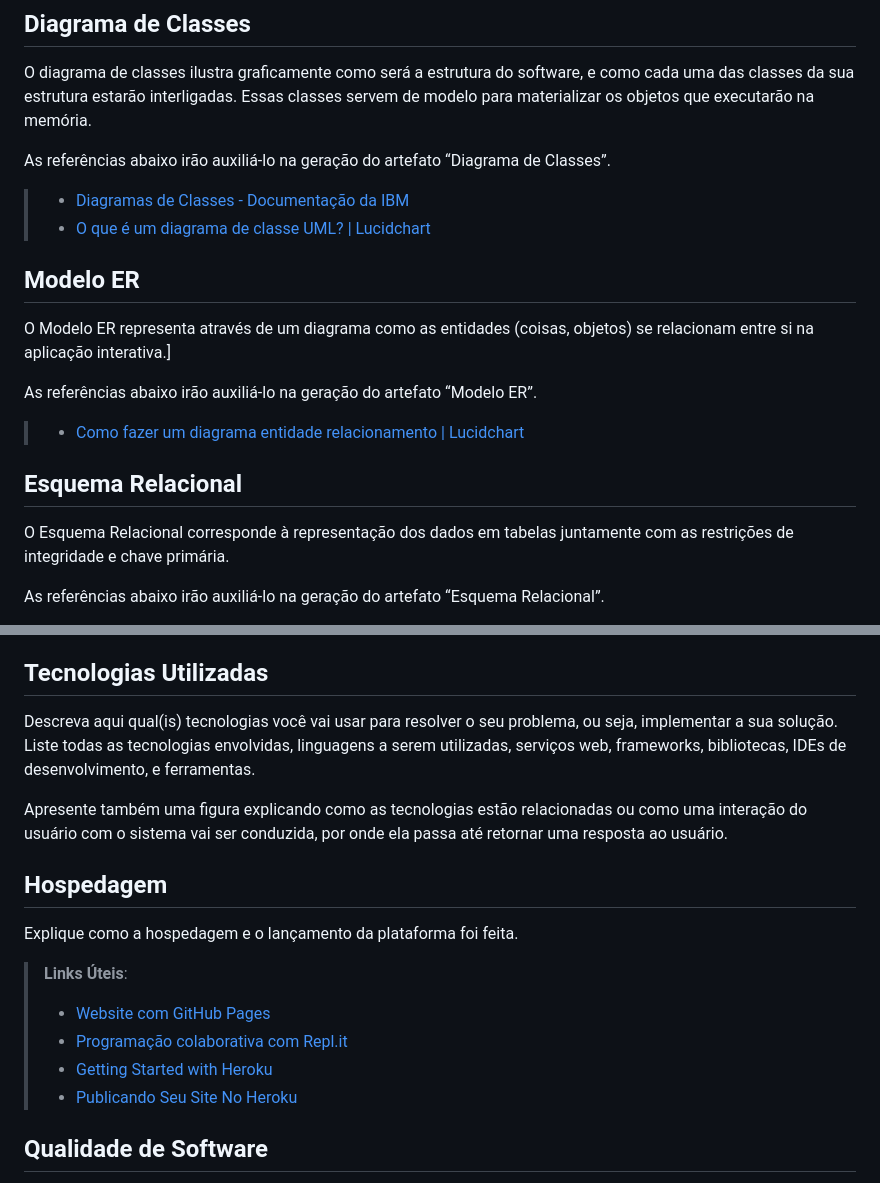
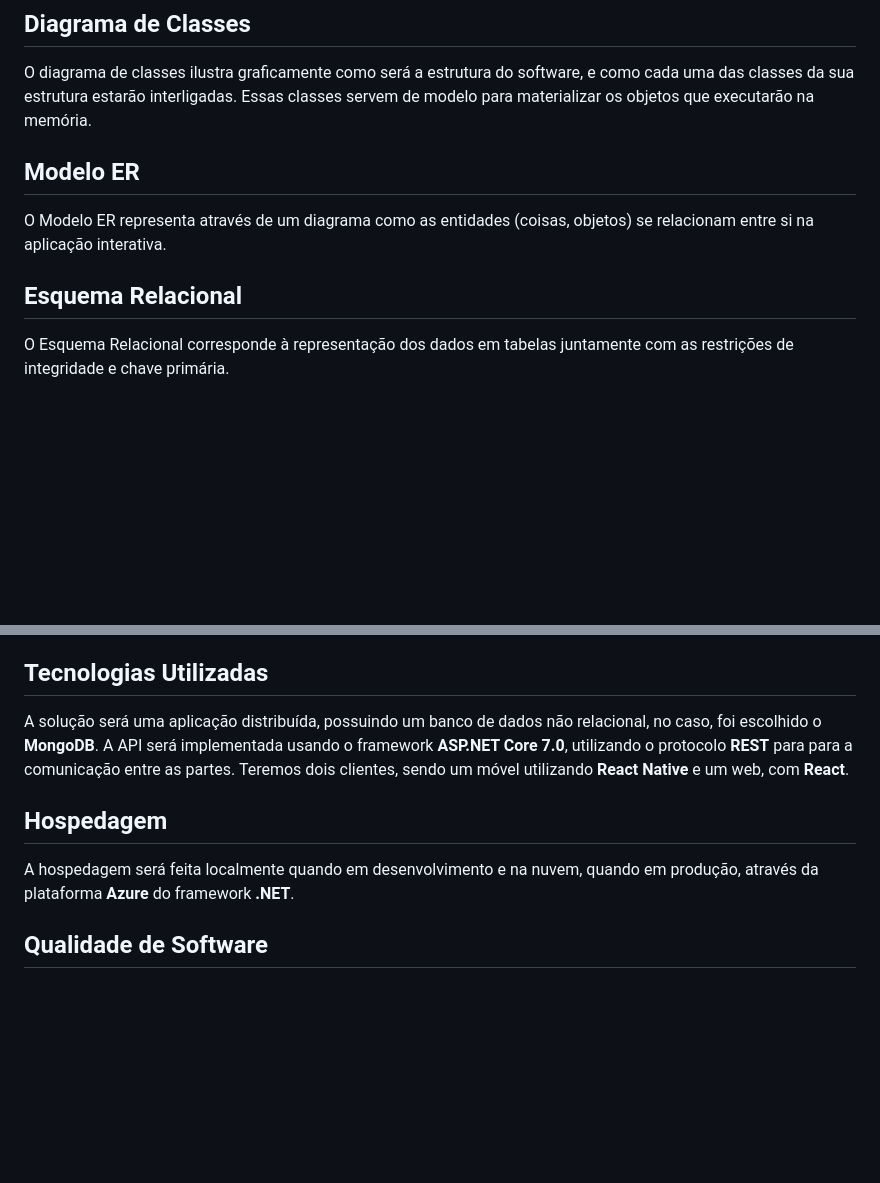
Before and after one commit to ICEI-PUC-Minas-PMV-ADS/pmv-ads-2023-2-e4-proj-infra-t1-pmv-ads-2023-2-e4-proj-sga-gas, a Markdown page: docs/05-Arquitetura da Solução.md, 2 parts joined by grey strips. Rendered like a GitHub page; blank space fills up the shorter version.

Commit message:
Arquitetura da Solução

```diff
--- a/docs/05-Arquitetura da Solução.md
+++ b/docs/05-Arquitetura da Solução.md
@@ -10,22 +10,16 @@ Definição de como o software é estruturado em termos dos componentes que faze
 
 O diagrama de classes ilustra graficamente como será a estrutura do software, e como cada uma das classes da sua estrutura estarão interligadas. Essas classes servem de modelo para materializar os objetos que executarão na memória.
 
-As referências abaixo irão auxiliá-lo na geração do artefato “Diagrama de Classes”.
 
-> - [Diagramas de Classes - Documentação da IBM](https://www.ibm.com/docs/pt-br/rational-soft-arch/9.6.1?topic=diagrams-class)
-> - [O que é um diagrama de classe UML? | Lucidchart](https://www.lucidchart.com/pages/pt/o-que-e-diagrama-de-classe-uml)
 
 ## Modelo ER
 
-O Modelo ER representa através de um diagrama como as entidades (coisas, objetos) se relacionam entre si na aplicação interativa.]
+O Modelo ER representa através de um diagrama como as entidades (coisas, objetos) se relacionam entre si na aplicação interativa.
 
-As referências abaixo irão auxiliá-lo na geração do artefato “Modelo ER”.
 
-> - [Como fazer um diagrama entidade relacionamento | Lucidchart](https://www.lucidchart.com/pages/pt/como-fazer-um-diagrama-entidade-relacionamento)
 
 ## Esquema Relacional
 
 O Esquema Relacional corresponde à representação dos dados em tabelas juntamente com as restrições de integridade e chave primária.
 
-As referências abaixo irão auxiliá-lo na geração do artefato “Esquema Relacional”.
 
@@ -37,20 +30,11 @@ Entregar um arquivo banco.sql contendo os scripts de criação das tabelas do ba
 
 ## Tecnologias Utilizadas
 
-Descreva aqui qual(is) tecnologias você vai usar para resolver o seu problema, ou seja, implementar a sua solução. Liste todas as tecnologias envolvidas, linguagens a serem utilizadas, serviços web, frameworks, bibliotecas, IDEs de desenvolvimento, e ferramentas.
-
-Apresente também uma figura explicando como as tecnologias estão relacionadas ou como uma interação do usuário com o sistema vai ser conduzida, por onde ela passa até retornar uma resposta ao usuário.
+A solução será uma aplicação distribuída, possuindo um banco de dados não relacional, no caso, foi escolhido o **MongoDB**. A API será implementada usando o framework **ASP.NET Core 7.0**, utilizando o protocolo **REST** para para a comunicação entre as partes. Teremos dois clientes, sendo um móvel utilizando **React Native** e um web, com **React**.
 
 ## Hospedagem
 
-Explique como a hospedagem e o lançamento da plataforma foi feita.
-
-> **Links Úteis**:
->
-> - [Website com GitHub Pages](https://pages.github.com/)
-> - [Programação colaborativa com Repl.it](https://repl.it/)
-> - [Getting Started with Heroku](https://devcenter.heroku.com/start)
-> - [Publicando Seu Site No Heroku](http://pythonclub.com.br/publicando-seu-hello-world-no-heroku.html)
+A hospedagem será feita localmente quando em desenvolvimento e na nuvem, quando em produção, através da plataforma **Azure** do framework **.NET**.
 
 ## Qualidade de Software
 
```
Also changed, not shown: other parts of docs/05-Arquitetura da Solução.md (+0 -1 lines), docs/img/Arquitetura da Solucao.jpg (added), docs/img/DER - GLP.png (added), docs/img/Diagrama de Classes GLP.jpg (added), 2 other files.
